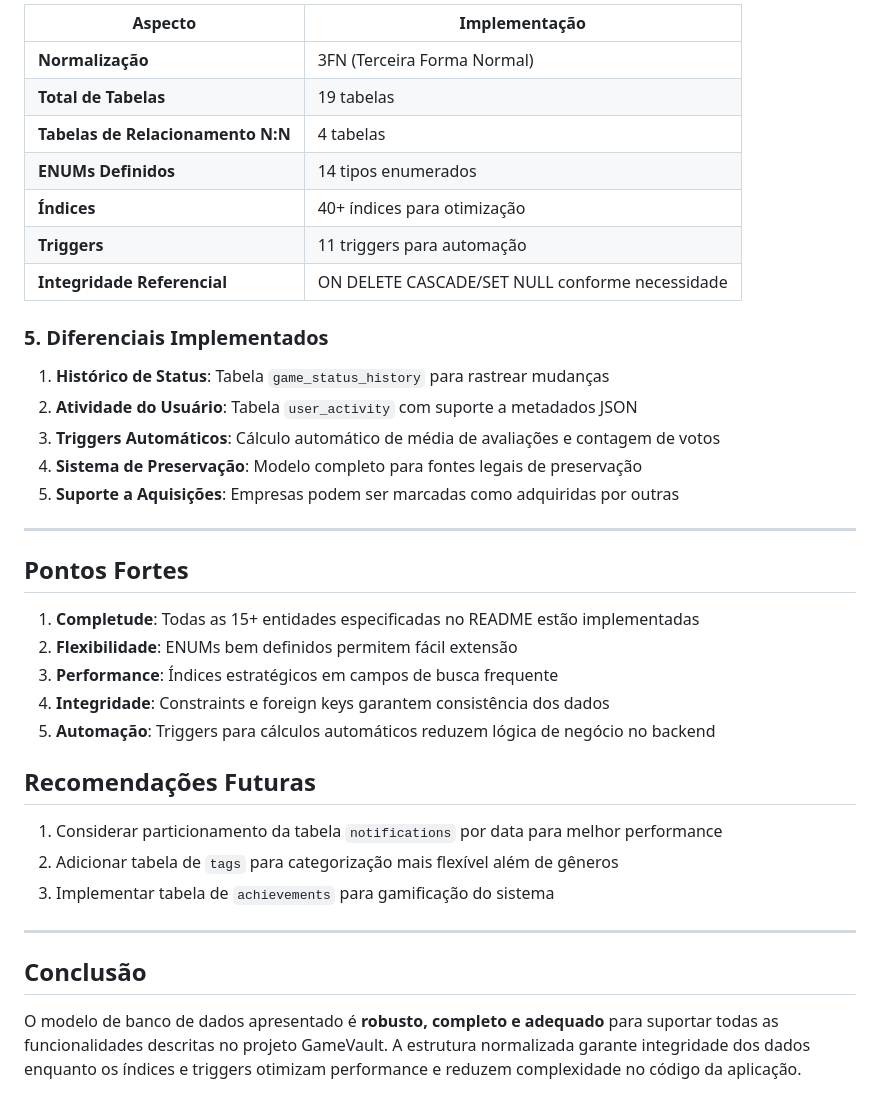
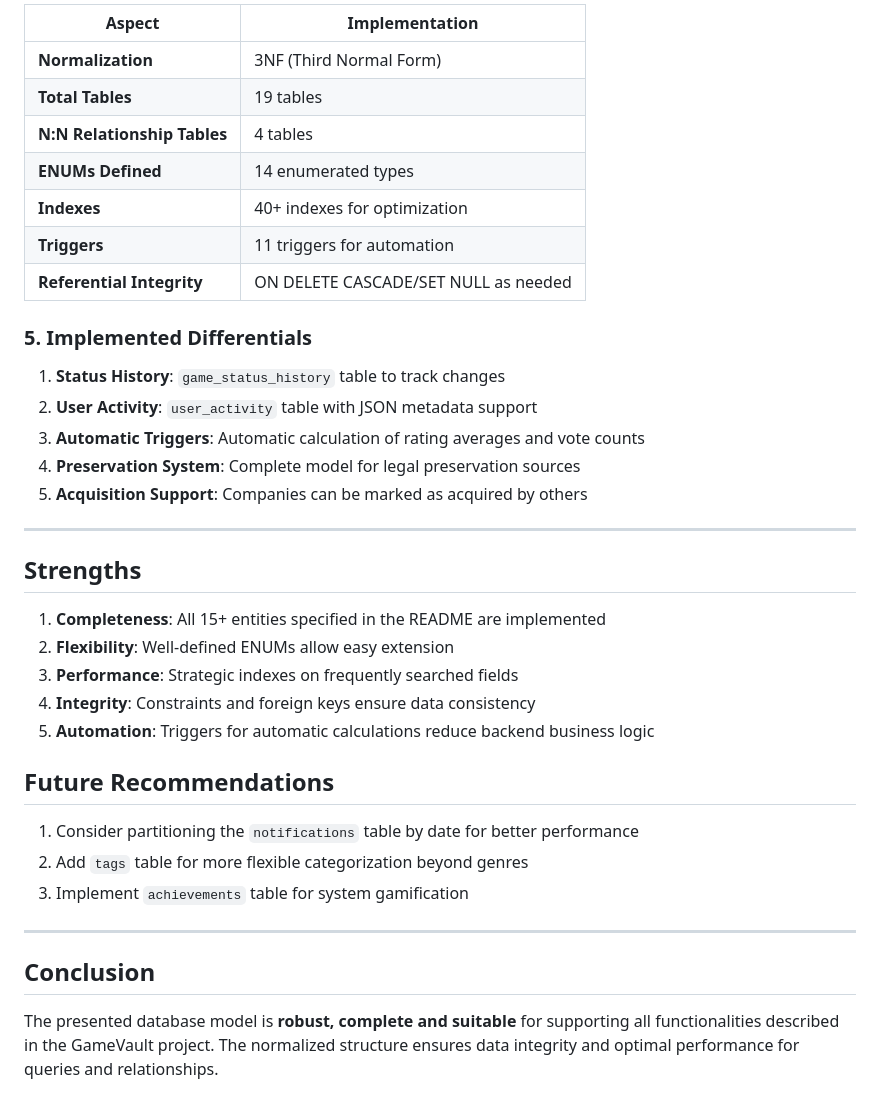
Before and after one commit to VitorNoe/GAMEVAULT, a Markdown page: database/PARECER_MODELO.md, the part around the change printed below. GitHub-like rendering.

```diff
--- a/database/PARECER_MODELO.md
+++ b/database/PARECER_MODELO.md
@@ -51,40 +51,40 @@ O modelo de banco de dados apresentado está **completamente alinhado** com a de
 
-| Aspecto | Implementação |
-|---------|---------------|
-| **Normalização** | 3FN (Terceira Forma Normal) |
-| **Total de Tabelas** | 19 tabelas |
-| **Tabelas de Relacionamento N:N** | 4 tabelas |
-| **ENUMs Definidos** | 14 tipos enumerados |
-| **Índices** | 40+ índices para otimização |
-| **Triggers** | 11 triggers para automação |
-| **Integridade Referencial** | ON DELETE CASCADE/SET NULL conforme necessidade |
+| Aspect | Implementation |
+|--------|---------------|
+| **Normalization** | 3NF (Third Normal Form) |
+| **Total Tables** | 19 tables |
+| **N:N Relationship Tables** | 4 tables |
+| **ENUMs Defined** | 14 enumerated types |
+| **Indexes** | 40+ indexes for optimization |
+| **Triggers** | 11 triggers for automation |
+| **Referential Integrity** | ON DELETE CASCADE/SET NULL as needed |
 
-### 5. Diferenciais Implementados
+### 5. Implemented Differentials
 
-1. **Histórico de Status**: Tabela `game_status_history` para rastrear mudanças
-2. **Atividade do Usuário**: Tabela `user_activity` com suporte a metadados JSON
-3. **Triggers Automáticos**: Cálculo automático de média de avaliações e contagem de votos
-4. **Sistema de Preservação**: Modelo completo para fontes legais de preservação
-5. **Suporte a Aquisições**: Empresas podem ser marcadas como adquiridas por outras
+1. **Status History**: `game_status_history` table to track changes
+2. **User Activity**: `user_activity` table with JSON metadata support
+3. **Automatic Triggers**: Automatic calculation of rating averages and vote counts
+4. **Preservation System**: Complete model for legal preservation sources
+5. **Acquisition Support**: Companies can be marked as acquired by others
 
 ---
 
-## Pontos Fortes
+## Strengths
 
-1. **Completude**: Todas as 15+ entidades especificadas no README estão implementadas
-2. **Flexibilidade**: ENUMs bem definidos permitem fácil extensão
-3. **Performance**: Índices estratégicos em campos de busca frequente
-4. **Integridade**: Constraints e foreign keys garantem consistência dos dados
-5. **Automação**: Triggers para cálculos automáticos reduzem lógica de negócio no backend
+1. **Completeness**: All 15+ entities specified in the README are implemented
+2. **Flexibility**: Well-defined ENUMs allow easy extension
+3. **Performance**: Strategic indexes on frequently searched fields
+4. **Integrity**: Constraints and foreign keys ensure data consistency
+5. **Automation**: Triggers for automatic calculations reduce backend business logic
 
-## Recomendações Futuras
+## Future Recommendations
 
-1. Considerar particionamento da tabela `notifications` por data para melhor performance
-2. Adicionar tabela de `tags` para categorização mais flexível além de gêneros
-3. Implementar tabela de `achievements` para gamificação do sistema
+1. Consider partitioning the `notifications` table by date for better performance
+2.  Add `tags` table for more flexible categorization beyond genres
+3.  Implement `achievements` table for system gamification
 
 ---
 
-## Conclusão
+## Conclusion
 
-O modelo de banco de dados apresentado é **robusto, completo e adequado** para suportar todas as funcionalidades descritas no projeto GameVault. A estrutura normalizada garante integridade dos dados enquanto os índices e triggers otimizam performance e reduzem complexidade no código da aplicação.
+The presented database model is **robust, complete and suitable** for supporting all functionalities described in the GameVault project. The normalized structure ensures data integrity and optimal performance for queries and relationships.
```
Also changed, not shown: other parts of database/PARECER_MODELO.md (+36 -36 lines).
